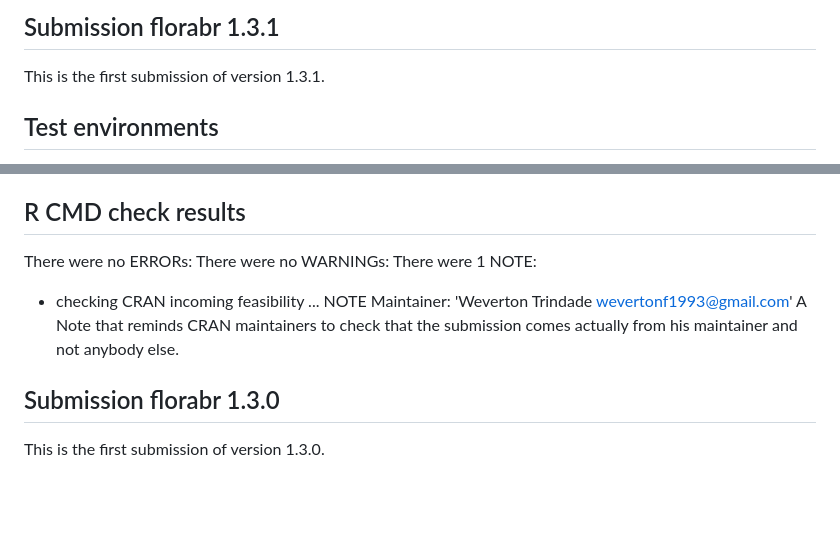
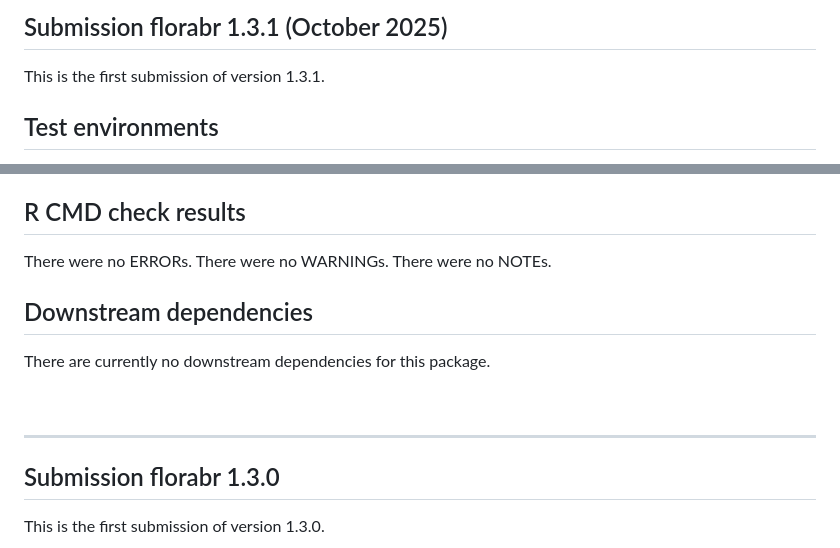
Before and after one commit to wevertonbio/florabr, a Markdown page: cran-comments.md, 2 parts joined by grey strips. GitHub-like rendering; blank space fills up the shorter version.

Commit message:
update cran-comments for version 1.3.1

```diff
--- a/cran-comments.md
+++ b/cran-comments.md
@@ -1,4 +1,4 @@
-##  Submission florabr 1.3.1
+##  Submission florabr 1.3.1 (October 2025)
 This is the first submission of version 1.3.1.
 
 ## Test environments
@@ -10,13 +10,15 @@ This is the first submission of version 1.3.1.
 * Ubuntu 24.04.3 LTS, R oldrel-1 (GitHub Actions)
 
 ## R CMD check results
-There were no ERRORs:
-There were no WARNINGs:
-There were 1 NOTE:
-* checking CRAN incoming feasibility ... NOTE
-Maintainer: 'Weverton Trindade <wevertonf1993@gmail.com>'
-A Note that reminds CRAN maintainers to check that the submission comes actually from his maintainer and not anybody else.
+There were no ERRORs.
+There were no WARNINGs.
+There were no NOTEs.
 
+## Downstream dependencies
+There are currently no downstream dependencies for this package.
+
+<br>
+<hr>
 
 ##  Submission florabr 1.3.0
 This is the first submission of version 1.3.0.
```
